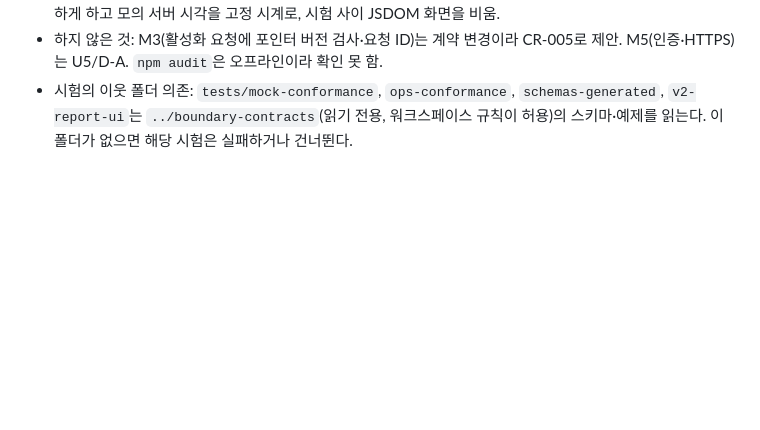
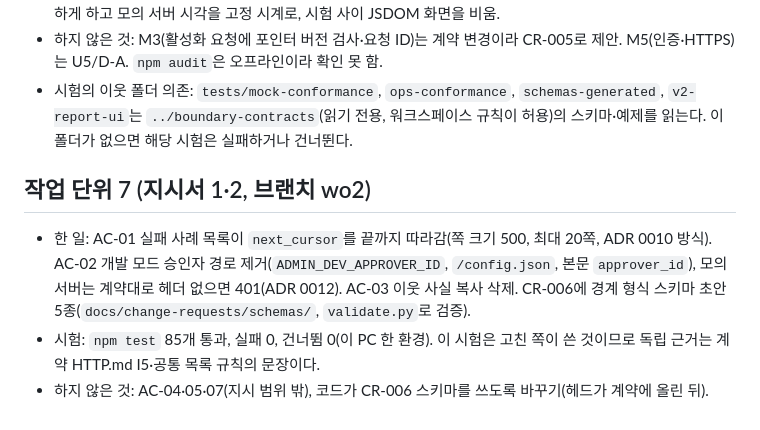
Before and after one commit to Sdabin1209/openit_admin-console, a Markdown page: docs/STATUS.md, the part around the change. Rendered like a GitHub page; blank space fills up the shorter version.

```diff
--- a/docs/STATUS.md
+++ b/docs/STATUS.md
@@ -42,3 +42,8 @@
 - 점검 지적 수정: 승인 확인창 첫 포커스를 취소 버튼으로(M4), 활성화·롤백 본문에 `requested_by_role: operator`(HTTP.md I5, INTERFACES.md 허용 역할; M1), 승인 완료 화면에 서버가 기록한 승인자·시각 표시와 활성 포인터 행위자 '표시할 수 없다' 이유 명시(M2), 응답 대조, 2xx 비JSON은 '서버 응답 이상', 활성화 확인에 되돌리기 안내, 본문 읽기까지 시간 제한, 잘못된 주소 인코딩 처리, 화면 전환 시 포커스 이동과 문서 제목, UTC 원문+현지 시각 병기, 사유 입력란 개인정보 경고, XSS 음성 시험. 타이머·시계·요청 ID 생성기를 주입 가능하게 하고 모의 서버 시각을 고정 시계로, 시험 사이 JSDOM 화면을 비움.
 - 하지 않은 것: M3(활성화 요청에 포인터 버전 검사·요청 ID)는 계약 변경이라 CR-005로 제안. M5(인증·HTTPS)는 U5/D-A. `npm audit`은 오프라인이라 확인 못 함.
 - 시험의 이웃 폴더 의존: `tests/mock-conformance`, `ops-conformance`, `schemas-generated`, `v2-report-ui`는 `../boundary-contracts`(읽기 전용, 워크스페이스 규칙이 허용)의 스키마·예제를 읽는다. 이 폴더가 없으면 해당 시험은 실패하거나 건너뛴다.
+
+## 작업 단위 7 (지시서 1·2, 브랜치 wo2)
+- 한 일: AC-01 실패 사례 목록이 `next_cursor`를 끝까지 따라감(쪽 크기 500, 최대 20쪽, ADR 0010 방식). AC-02 개발 모드 승인자 경로 제거(`ADMIN_DEV_APPROVER_ID`, `/config.json`, 본문 `approver_id`), 모의 서버는 계약대로 헤더 없으면 401(ADR 0012). AC-03 이웃 사실 복사 삭제. CR-006에 경계 형식 스키마 초안 5종(`docs/change-requests/schemas/`, `validate.py`로 검증).
+- 시험: `npm test` 85개 통과, 실패 0, 건너뜀 0(이 PC 한 환경). 이 시험은 고친 쪽이 쓴 것이므로 독립 근거는 계약 HTTP.md I5·공통 목록 규칙의 문장이다.
+- 하지 않은 것: AC-04·05·07(지시 범위 밖), 코드가 CR-006 스키마를 쓰도록 바꾸기(헤드가 계약에 올린 뒤).
```
Also changed, not shown: README.md (+1 -1 lines).
